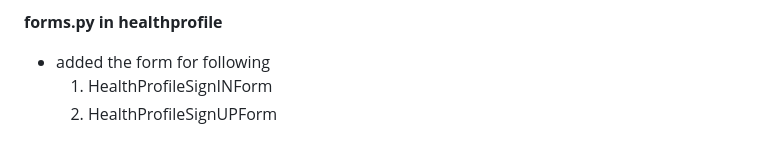
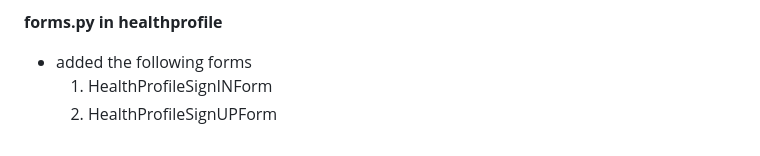
Before and after one commit to nihilamj/sleepwell, a Markdown page: Others/Project Diary.md, the part around the change. Drawn GitHub-style.

```diff
--- a/Others/Project Diary.md
+++ b/Others/Project Diary.md
@@ -216,6 +216,6 @@ base.html
     2. signout
 
 **forms.py in healthprofile**
-- added the form for following
+- added the following forms
     1. HealthProfileSignINForm
     2. HealthProfileSignUPForm
```
